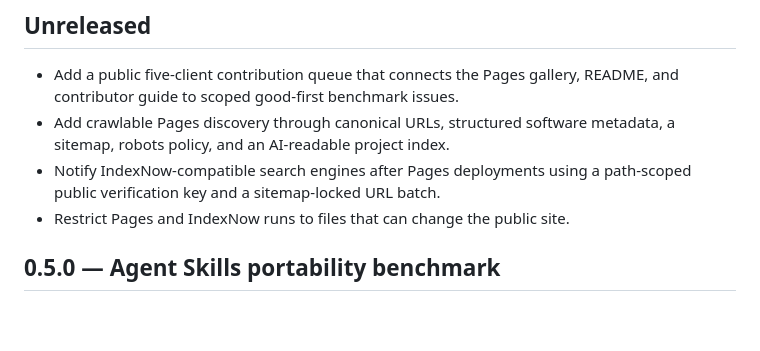
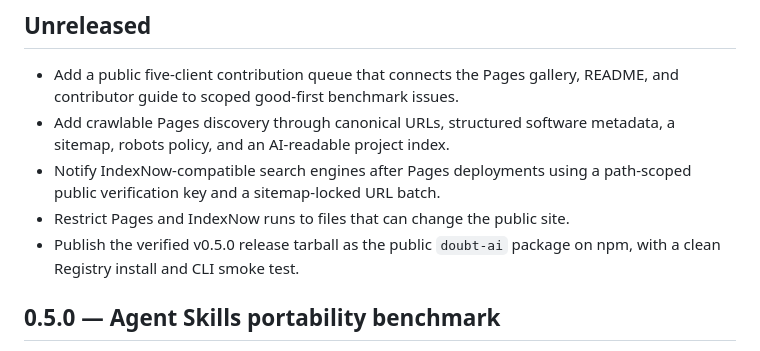
Before and after one commit to alsoleg89/doubt, a Markdown page: CHANGELOG.md, the part around the change. Rendered like a GitHub page; blank space fills up the shorter version.

```diff
--- a/CHANGELOG.md
+++ b/CHANGELOG.md
@@ -9,6 +9,8 @@
 - Notify IndexNow-compatible search engines after Pages deployments using a
   path-scoped public verification key and a sitemap-locked URL batch.
 - Restrict Pages and IndexNow runs to files that can change the public site.
+- Publish the verified v0.5.0 release tarball as the public `doubt-ai` package
+  on npm, with a clean Registry install and CLI smoke test.
 
 ## 0.5.0 — Agent Skills portability benchmark
 
```
Also changed, not shown: README.md (+4 -0 lines).
